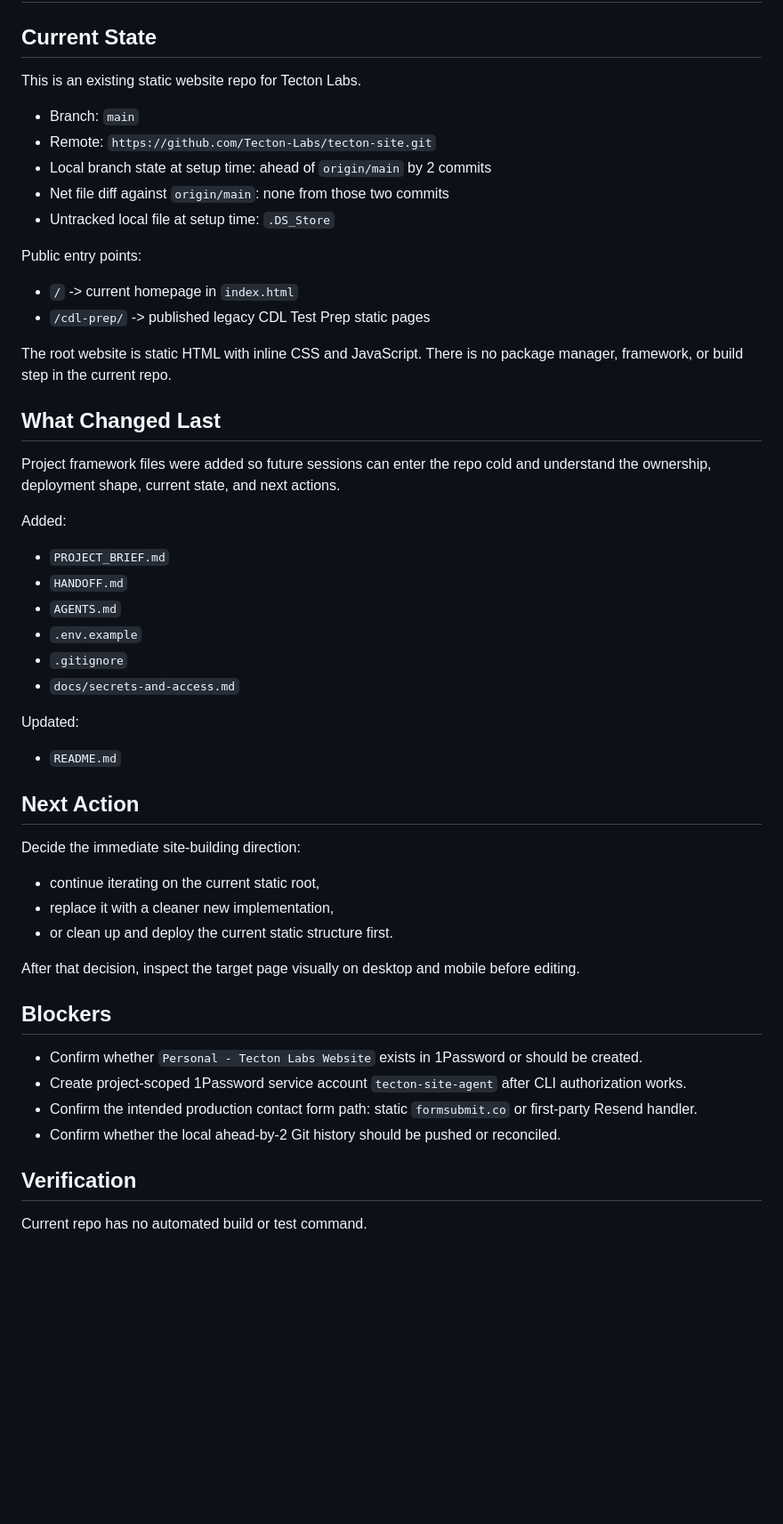
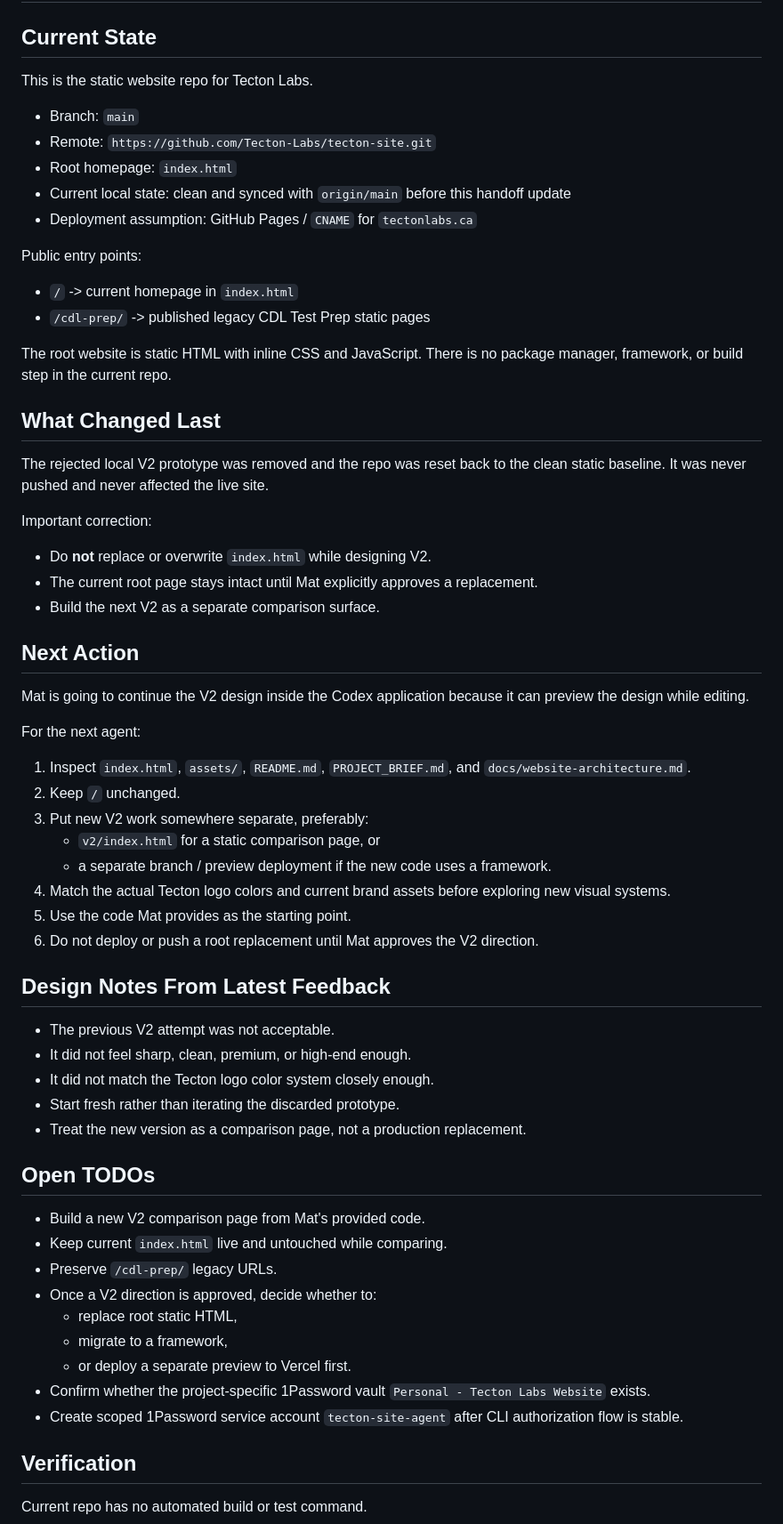
Before and after one commit to Tecton-Labs/tecton-site, a Markdown page: HANDOFF.md, the part around one of its changes. Shown at 89% size. Rendered like a GitHub page; blank space fills up the shorter version.

Commit message:
Update Tecton V2 handoff

```diff
--- a/HANDOFF.md
+++ b/HANDOFF.md
@@ -2,13 +2,13 @@
 
 ## Current State
 
-This is an existing static website repo for Tecton Labs.
+This is the static website repo for Tecton Labs.
 
 - Branch: `main`
 - Remote: `https://github.com/Tecton-Labs/tecton-site.git`
-- Local branch state at setup time: ahead of `origin/main` by 2 commits
-- Net file diff against `origin/main`: none from those two commits
-- Untracked local file at setup time: `.DS_Store`
+- Root homepage: `index.html`
+- Current local state: clean and synced with `origin/main` before this handoff update
+- Deployment assumption: GitHub Pages / `CNAME` for `tectonlabs.ca`
 
 Public entry points:
 
@@ -19,37 +19,48 @@ The root website is static HTML with inline CSS and JavaScript. There is no pack
 
 ## What Changed Last
 
-Project framework files were added so future sessions can enter the repo cold and understand the ownership, deployment shape, current state, and next actions.
+The rejected local V2 prototype was removed and the repo was reset back to the clean static baseline. It was never pushed and never affected the live site.
 
-Added:
+Important correction:
 
-- `PROJECT_BRIEF.md`
-- `HANDOFF.md`
-- `AGENTS.md`
-- `.env.example`
-- `.gitignore`
-- `docs/secrets-and-access.md`
-
-Updated:
-
-- `README.md`
+- Do **not** replace or overwrite `index.html` while designing V2.
+- The current root page stays intact until Mat explicitly approves a replacement.
+- Build the next V2 as a separate comparison surface.
 
 ## Next Action
 
-Decide the immediate site-building direction:
+Mat is going to continue the V2 design inside the Codex application because it can preview the design while editing.
 
-- continue iterating on the current static root,
-- replace it with a cleaner new implementation,
-- or clean up and deploy the current static structure first.
+For the next agent:
 
-After that decision, inspect the target page visually on desktop and mobile before editing.
+1. Inspect `index.html`, `assets/`, `README.md`, `PROJECT_BRIEF.md`, and `docs/website-architecture.md`.
+2. Keep `/` unchanged.
+3. Put new V2 work somewhere separate, preferably:
+   - `v2/index.html` for a static comparison page, or
+   - a separate branch / preview deployment if the new code uses a framework.
+4. Match the actual Tecton logo colors and current brand assets before exploring new visual systems.
+5. Use the code Mat provides as the starting point.
+6. Do not deploy or push a root replacement until Mat approves the V2 direction.
 
-## Blockers
+## Design Notes From Latest Feedback
 
-- Confirm whether `Personal - Tecton Labs Website` exists in 1Password or should be created.
-- Create project-scoped 1Password service account `tecton-site-agent` after CLI authorization works.
-- Confirm the intended production contact form path: static `formsubmit.co` or first-party Resend handler.
-- Confirm whether the local ahead-by-2 Git history should be pushed or reconciled.
+- The previous V2 attempt was not acceptable.
+- It did not feel sharp, clean, premium, or high-end enough.
+- It did not match the Tecton logo color system closely enough.
+- Start fresh rather than iterating the discarded prototype.
+- Treat the new version as a comparison page, not a production replacement.
+
+## Open TODOs
+
+- Build a new V2 comparison page from Mat's provided code.
+- Keep current `index.html` live and untouched while comparing.
+- Preserve `/cdl-prep/` legacy URLs.
+- Once a V2 direction is approved, decide whether to:
+  - replace root static HTML,
+  - migrate to a framework,
+  - or deploy a separate preview to Vercel first.
+- Confirm whether the project-specific 1Password vault `Personal - Tecton Labs Website` exists.
+- Create scoped 1Password service account `tecton-site-agent` after CLI authorization flow is stable.
 
 ## Verification
 
```
Also changed, not shown: other parts of HANDOFF.md (+2 -3 lines).
